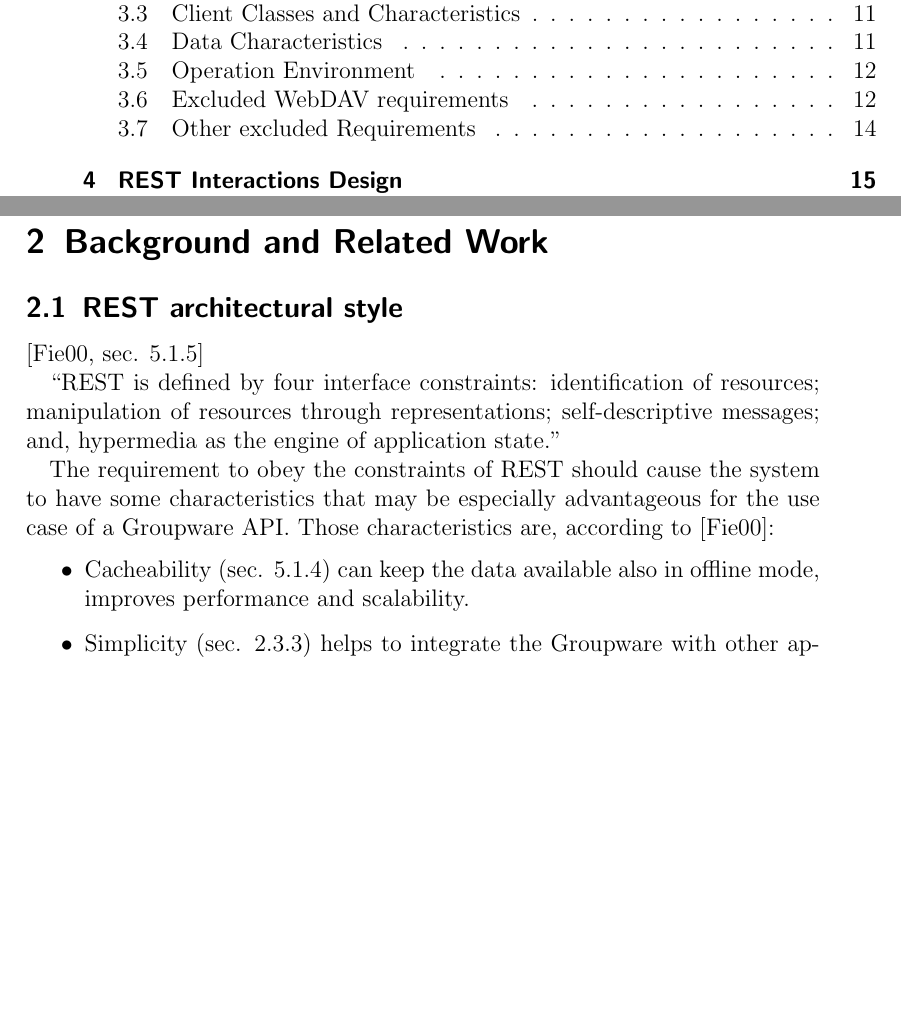
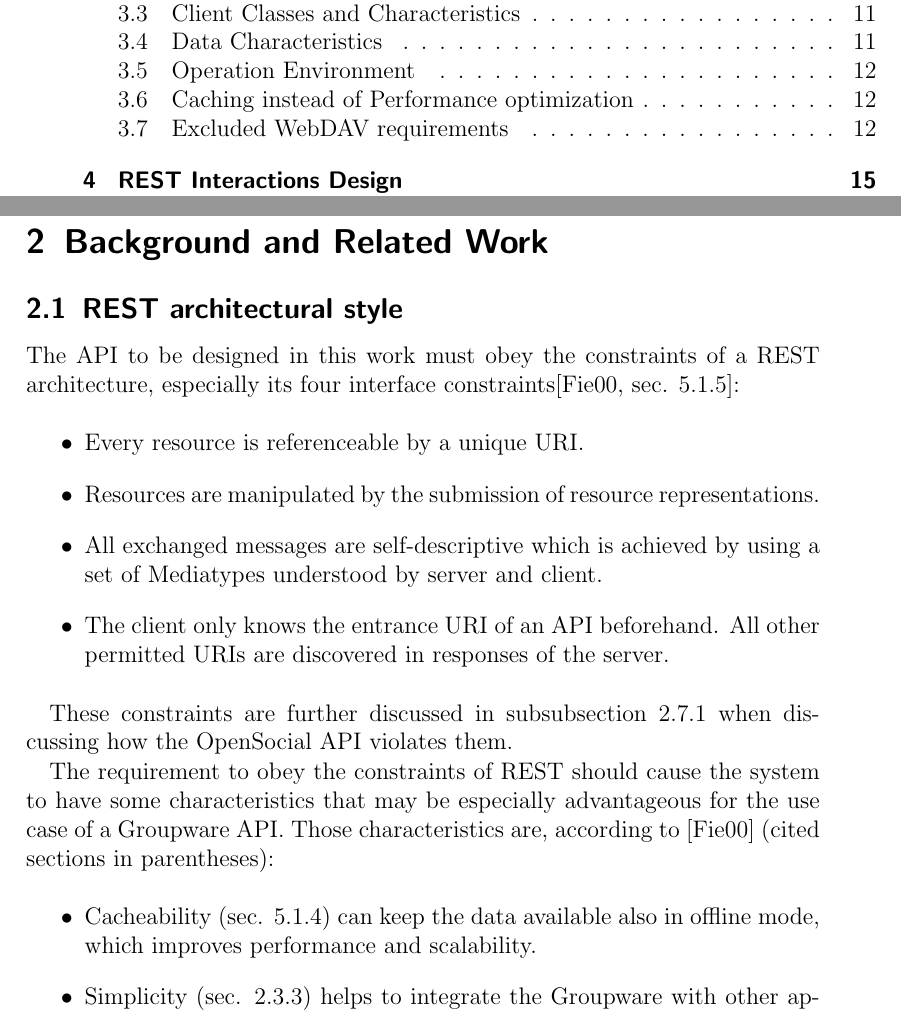
Before and after one commit to thkoch2001/bachelor-thesis, a LaTeX paper (latex/restful_groupware.tex): two parts of pages 3 and 6 of 52, joined at a grey line, cut so that both start at the same text, the shorter picture padded with empty space. The pictures show the PDF file latex/restful_groupware.pdf that the author committed with the source.

Commit message:
filling gaps: rest

```diff
--- a/latex/restful_groupware.tex
+++ b/latex/restful_groupware.tex
@@ -167,24 +167,30 @@ interests of a multinational corporation.
 
 \subsection{REST architectural style}
 
-% @TODO
-
-\cite[sec. 5.1.5]{Fielding2000}
-
- ``REST is defined by four
-  interface constraints: identification of resources; manipulation of resources
-  through representations; self-descriptive messages; and, hypermedia as the
-  engine of application state.''
-
-% more on rest in the opensocial chapter
+The API to be designed in this work must obey the constraints of a REST
+architecture, especially its four interface
+constraints\cite[sec. 5.1.5]{Fielding2000}:
+
+\begin{itemize}
+\item Every resource is referenceable by a unique URI.
+\item Resources are manipulated by the submission of resource representations.
+\item All exchanged messages are self-descriptive which is achieved by using a
+  set of Mediatypes understood by server and client.
+\item The client only knows the entrance URI of an API beforehand. All other
+  permitted URIs are discovered in responses of the server.
+\end{itemize}
+
+These constraints are further discussed in \autoref{sec:fieldings-critique} when
+discussing how the OpenSocial API violates them.
 
 The requirement to obey the constraints of REST should cause the system to have
 some characteristics that may be especially advantageous for the use case of a
-Groupware API. Those characteristics are, according to \cite{Fielding2000}:
+Groupware API. Those characteristics are, according to \cite{Fielding2000}
+(cited sections in parentheses):
 
 \begin{itemize}
 \item Cacheability (sec. 5.1.4) can keep the data available also in offline
-  mode, improves performance and scalability.
+  mode, which improves performance and scalability.
 \item Simplicity (sec. 2.3.3) helps to integrate the Groupware with other
   applications, e.g. publishing birthdays of employees in an intranet portal.
 \item Modifiability (sec. 2.3.4) allows to adapt the Groupware to changes in the
@@ -837,3 +843,4 @@ document database like CouchDB, plain files, relational or XML databases.
 % collection could for example represent all items related to a project, which
 % include contacts, events, todos and journal entries.
 
+\subsection{Caching instead of Performance optimization}
@@ -908,5 +922,3 @@ locking: \textit{The content is mergeable} in contrast to binary data like
 images. \textit{The editing is expected to be localized to isolated points in
   the document}, e.g. changing just one field in a content or event. And
 \textit{the content can be edited while the user is offline}.
-
-\subsection{Other excluded Requirements}
```
Also changed, not shown: latex/restful_groupware.pdf, latex/restful_groupware.tex (47 more changed lines).
